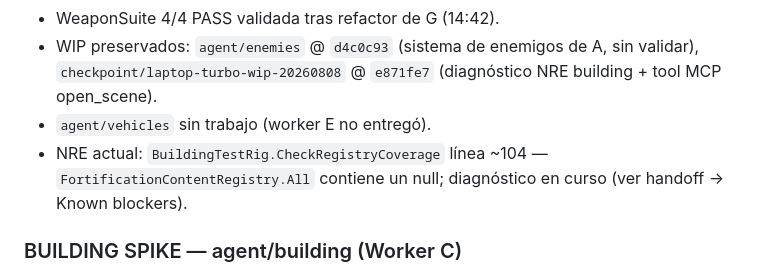
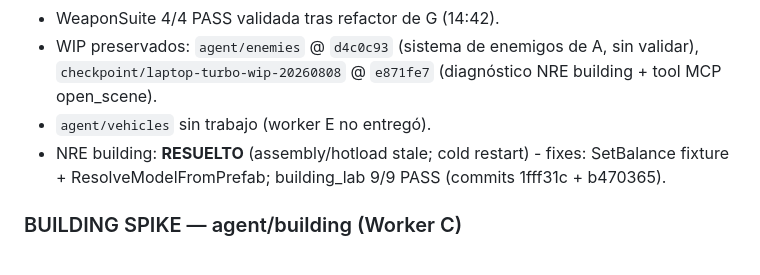
Before and after one commit to descambiado/ultimo-barrio, a Markdown page: STATE.md, the part around the change. Drawn GitHub-style.

```diff
--- a/STATE.md
+++ b/STATE.md
@@ -69,7 +69,7 @@ NO es una regla del engine: era leer `compile_status` con un `Success` del build
 - WeaponSuite 4/4 PASS validada tras refactor de G (14:42).
 - WIP preservados: `agent/enemies` @ `d4c0c93` (sistema de enemigos de A, sin validar), `checkpoint/laptop-turbo-wip-20260808` @ `e871fe7` (diagnóstico NRE building + tool MCP open_scene).
 - `agent/vehicles` sin trabajo (worker E no entregó).
-- NRE actual: `BuildingTestRig.CheckRegistryCoverage` línea ~104 — `FortificationContentRegistry.All` contiene un null; diagnóstico en curso (ver handoff → Known blockers).
+- NRE building: **RESUELTO** (assembly/hotload stale; cold restart) - fixes: SetBalance fixture + ResolveModelFromPrefab; building_lab 9/9 PASS (commits 1fff31c + b470365).
 
 ### BUILDING SPIKE — agent/building (Worker C)
 
```
Also changed, not shown: docs/handoff/2026-08-08-laptop-handoff.md (+27 -18 lines).
